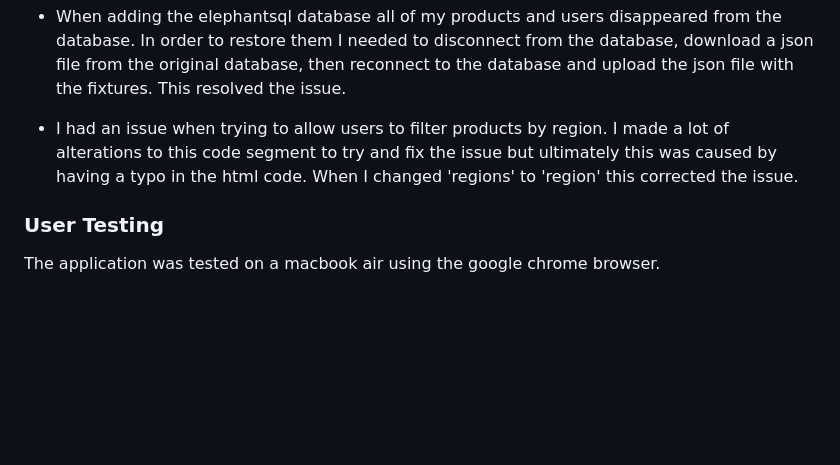
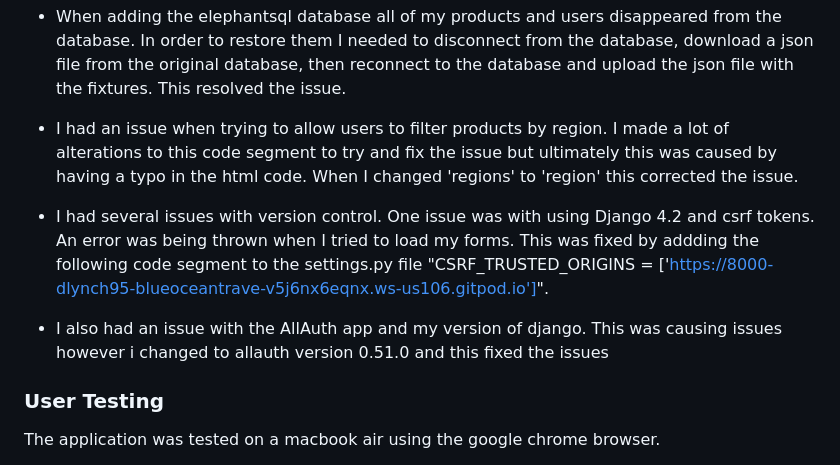
Before and after one commit to d-lynch95/Blue_Ocean_Travel, a Markdown page: README.md, the part around the change. Rendered like a GitHub page; blank space fills up the shorter version.

Commit message:
Add version control bugs to README

```diff
--- a/README.md
+++ b/README.md
@@ -367,6 +367,11 @@ I created an extra [Testing.md](https://github.com/d-lynch95/Portfolio-Project4/
 
 - I had an issue when trying to allow users to filter products by region. I made a lot of alterations to this code segment to try and fix the issue but ultimately this was caused by having a typo in the html code. When I changed 'regions' to 'region' this corrected the issue.
 
+- I had several issues with version control. One issue was with using Django 4.2 and csrf tokens. An error was being thrown when I tried to load my forms. This was fixed by addding the following code segment to the settings.py file "CSRF_TRUSTED_ORIGINS = ['https://8000-dlynch95-blueoceantrave-v5j6nx6eqnx.ws-us106.gitpod.io']".
+
+- I also had an issue with the AllAuth app and my version of django. This was causing issues however i changed to allauth version 0.51.0 and this fixed the issues
+
+
 
 ### User Testing
 
```
